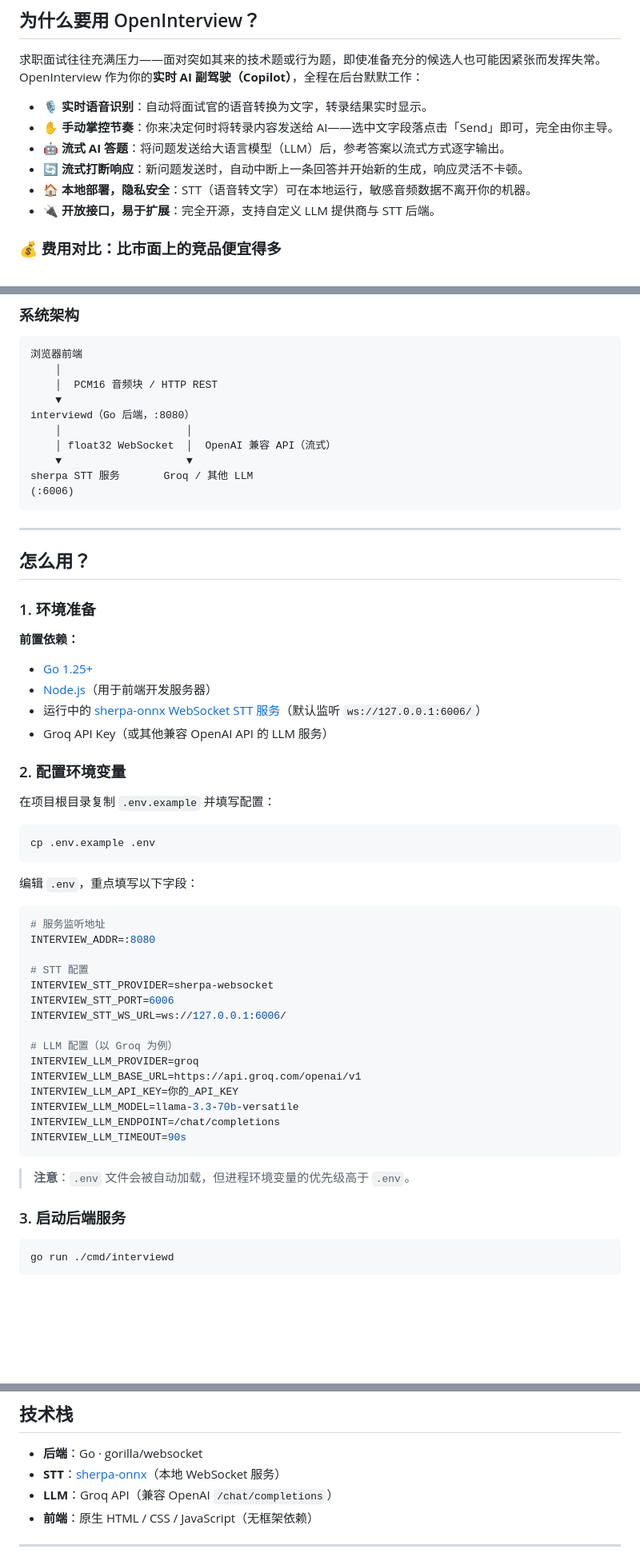
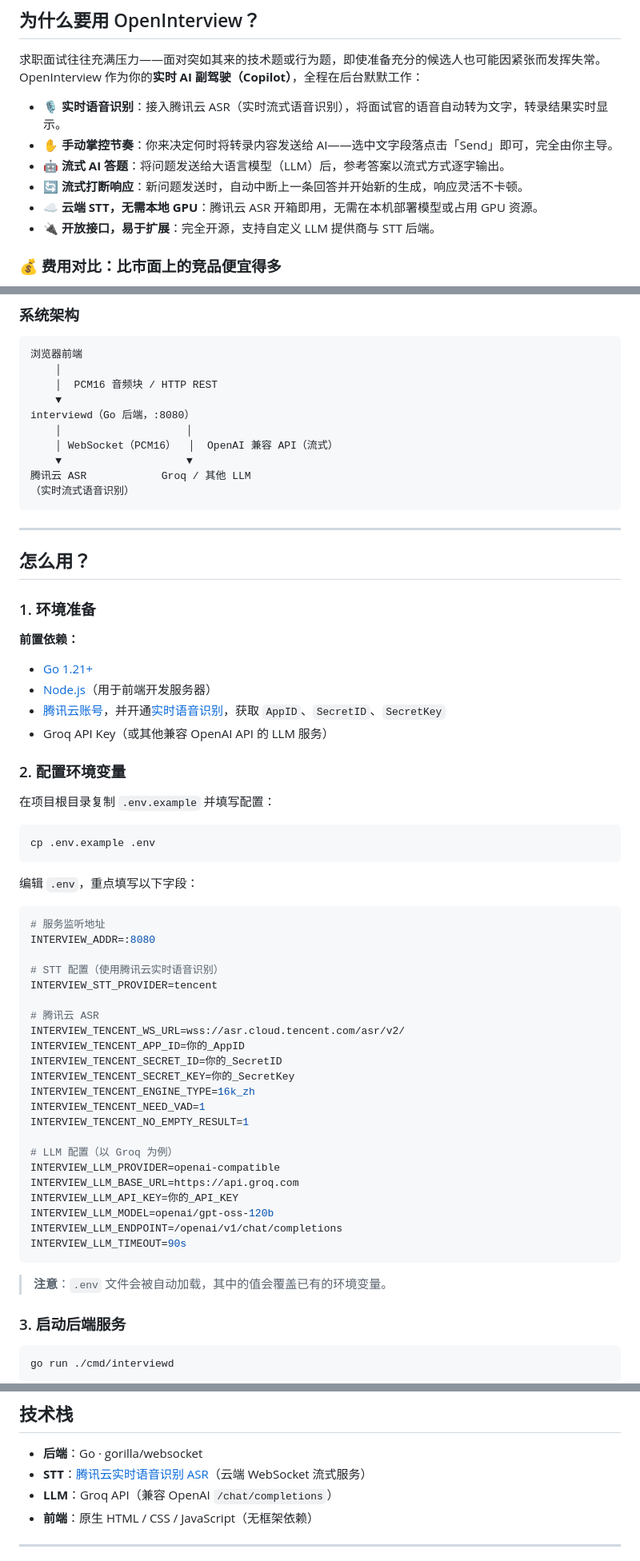
Before and after one commit to OmnAILab/OpenInterview, a Markdown page: README.md, 3 parts joined by grey strips. Shown at 80% size. Rendered like a GitHub page; blank space fills up the shorter version.

Commit message:
docs: update README to match actual .env.example and shift STT narrative to Tencent ASR
Agent-Logs-Url: https://github.com/OmnAILab/OpenInterview/sessions/476e1f13-f66f-48ff-af5c-693504a70756

Co-authored-by: yuuuuuuan <99110203+yuuuuuuan@users.noreply.github.com>

````diff
--- a/README.md
+++ b/README.md
@@ -9,11 +9,11 @@
 求职面试往往充满压力——面对突如其来的技术题或行为题，即使准备充分的候选人也可能因紧张而发挥失常。
 OpenInterview 作为你的**实时 AI 副驾驶（Copilot）**，全程在后台默默工作：
 
-- 🎙️ **实时语音识别**：自动将面试官的语音转换为文字，转录结果实时显示。
+- 🎙️ **实时语音识别**：接入腾讯云 ASR（实时流式语音识别），将面试官的语音自动转为文字，转录结果实时显示。
 - ✋ **手动掌控节奏**：你来决定何时将转录内容发送给 AI——选中文字段落点击「Send」即可，完全由你主导。
 - 🤖 **流式 AI 答题**：将问题发送给大语言模型（LLM）后，参考答案以流式方式逐字输出。
 - 🔄 **流式打断响应**：新问题发送时，自动中断上一条回答并开始新的生成，响应灵活不卡顿。
-- 🏠 **本地部署，隐私安全**：STT（语音转文字）可在本地运行，敏感音频数据不离开你的机器。
+- ☁️ **云端 STT，无需本地 GPU**：腾讯云 ASR 开箱即用，无需在本机部署模型或占用 GPU 资源。
 - 🔌 **开放接口，易于扩展**：完全开源，支持自定义 LLM 提供商与 STT 后端。
 
 ### 💰 费用对比：比市面上的竞品便宜得多
@@ -57,10 +57,10 @@ OpenInterview 作为你的**实时 AI 副驾驶（Copilot）**，全程在后台
     ▼
 interviewd（Go 后端，:8080）
     │                    │
-    │ float32 WebSocket  │  OpenAI 兼容 API（流式）
+    │ WebSocket（PCM16）  │  OpenAI 兼容 API（流式）
     ▼                    ▼
-sherpa STT 服务       Groq / 其他 LLM
-(:6006)
+腾讯云 ASR            Groq / 其他 LLM
+（实时流式语音识别）
 ```
 
 ---
@@ -70,9 +70,9 @@ sherpa STT 服务       Groq / 其他 LLM
 ### 1. 环境准备
 
 **前置依赖：**
-- [Go 1.25+](https://go.dev/dl/)
+- [Go 1.21+](https://go.dev/dl/)
 - [Node.js](https://nodejs.org/)（用于前端开发服务器）
-- 运行中的 [sherpa-onnx WebSocket STT 服务](https://github.com/k2-fsa/sherpa-onnx)（默认监听 `ws://127.0.0.1:6006/`）
+- [腾讯云账号](https://cloud.tencent.com/)，并开通[实时语音识别](https://cloud.tencent.com/product/asr)，获取 `AppID`、`SecretID`、`SecretKey`
 - Groq API Key（或其他兼容 OpenAI API 的 LLM 服务）
 
 ### 2. 配置环境变量
@@ -89,21 +89,28 @@ cp .env.example .env
 # 服务监听地址
 INTERVIEW_ADDR=:8080
 
-# STT 配置
-INTERVIEW_STT_PROVIDER=sherpa-websocket
-INTERVIEW_STT_PORT=6006
-INTERVIEW_STT_WS_URL=ws://127.0.0.1:6006/
+# STT 配置（使用腾讯云实时语音识别）
+INTERVIEW_STT_PROVIDER=tencent
+
+# 腾讯云 ASR
+INTERVIEW_TENCENT_WS_URL=wss://asr.cloud.tencent.com/asr/v2/
+INTERVIEW_TENCENT_APP_ID=你的_AppID
+INTERVIEW_TENCENT_SECRET_ID=你的_SecretID
+INTERVIEW_TENCENT_SECRET_KEY=你的_SecretKey
+INTERVIEW_TENCENT_ENGINE_TYPE=16k_zh
+INTERVIEW_TENCENT_NEED_VAD=1
+INTERVIEW_TENCENT_NO_EMPTY_RESULT=1
 
 # LLM 配置（以 Groq 为例）
-INTERVIEW_LLM_PROVIDER=groq
-INTERVIEW_LLM_BASE_URL=https://api.groq.com/openai/v1
+INTERVIEW_LLM_PROVIDER=openai-compatible
+INTERVIEW_LLM_BASE_URL=https://api.groq.com
 INTERVIEW_LLM_API_KEY=你的_API_KEY
-INTERVIEW_LLM_MODEL=llama-3.3-70b-versatile
-INTERVIEW_LLM_ENDPOINT=/chat/completions
+INTERVIEW_LLM_MODEL=openai/gpt-oss-120b
+INTERVIEW_LLM_ENDPOINT=/openai/v1/chat/completions
 INTERVIEW_LLM_TIMEOUT=90s
 ```
 
-> **注意**：`.env` 文件会被自动加载，但进程环境变量的优先级高于 `.env`。
+> **注意**：`.env` 文件会被自动加载，其中的值会覆盖已有的环境变量。
 
 ### 3. 启动后端服务
 
@@ -192,7 +198,7 @@ go test ./internal/llm -run Integration
 ## 技术栈
 
 - **后端**：Go · gorilla/websocket
-- **STT**：[sherpa-onnx](https://github.com/k2-fsa/sherpa-onnx)（本地 WebSocket 服务）
+- **STT**：[腾讯云实时语音识别 ASR](https://cloud.tencent.com/product/asr)（云端 WebSocket 流式服务）
 - **LLM**：Groq API（兼容 OpenAI `/chat/completions`）
 - **前端**：原生 HTML / CSS / JavaScript（无框架依赖）
 
````
Also changed, not shown: other parts of README.md (+5 -6 lines).
